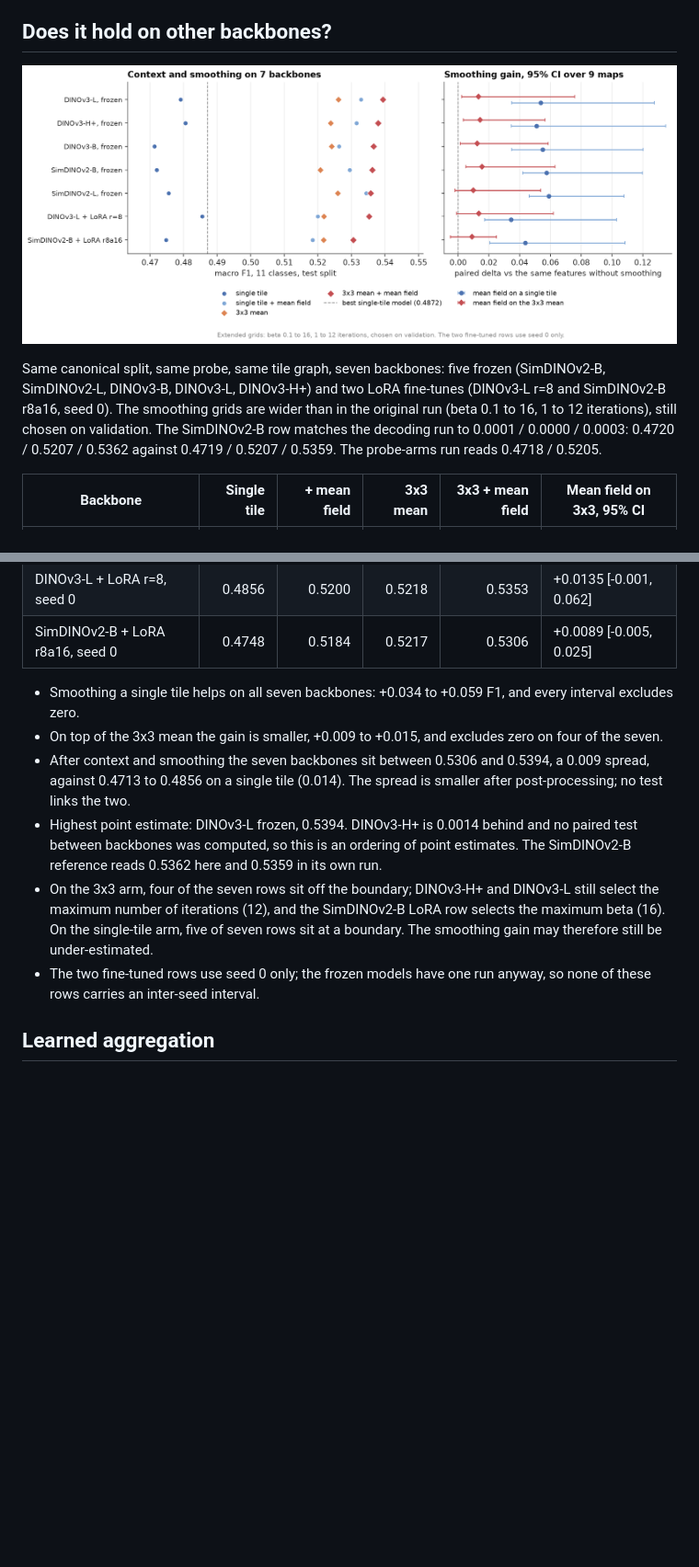
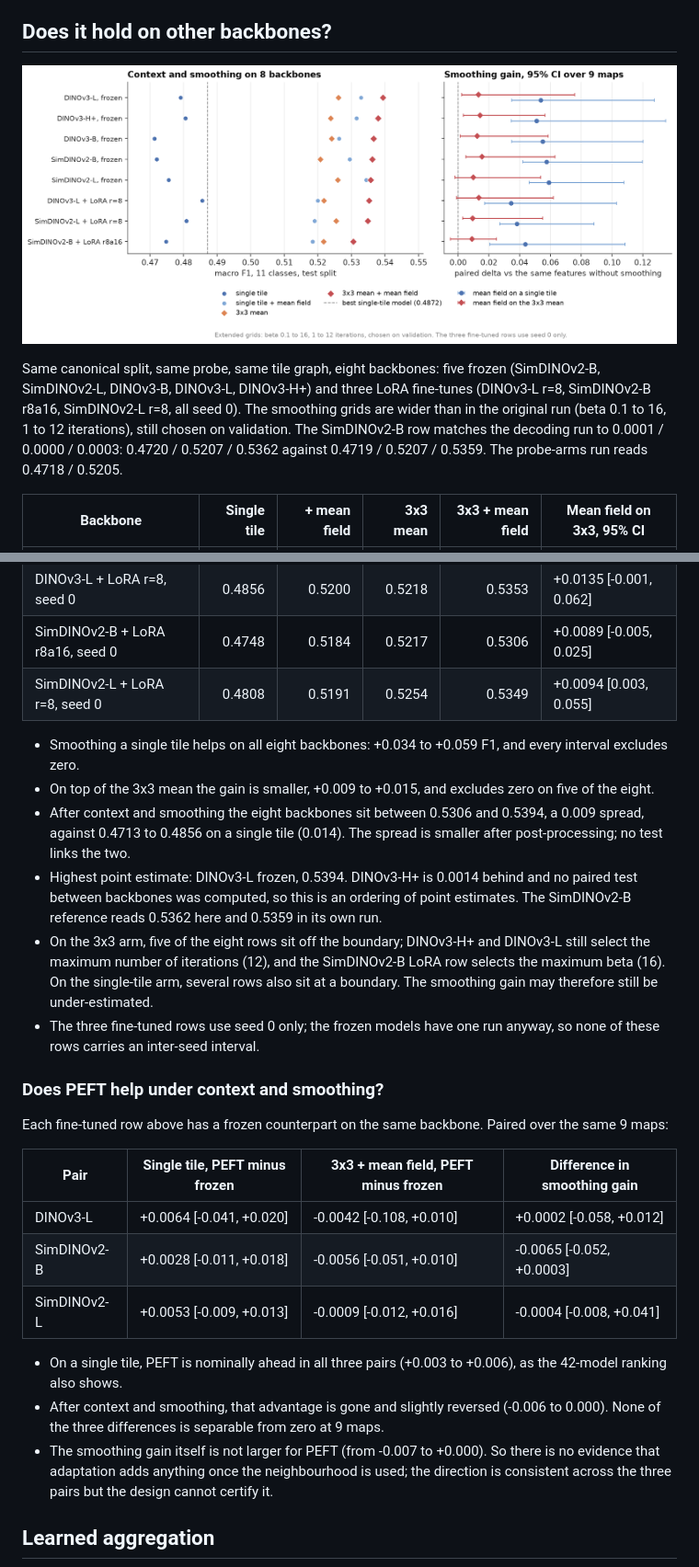
Before and after one commit to Lmague/benchmark-memoire, a Markdown page: README.md, 2 parts joined by grey strips. Shown at 92% size. Drawn GitHub-style; pictures changed too: figures/readme/09_multibackbone.png; blank space fills up the shorter version.

Commit message:
context: add SimDINOv2-L LoRA row and paired PEFT-vs-frozen comparison (PEFT advantage does not survive smoothing)

```diff
--- a/README.md
+++ b/README.md
@@ -113,7 +113,7 @@ All rows use the same frozen SimDINOv2-B/16 embeddings and the canonical probe.
 
 ![Context and smoothing on seven backbones](figures/readme/09_multibackbone.png)
 
-Same canonical split, same probe, same tile graph, seven backbones: five frozen (SimDINOv2-B, SimDINOv2-L, DINOv3-B, DINOv3-L, DINOv3-H+) and two LoRA fine-tunes (DINOv3-L r=8 and SimDINOv2-B r8a16, seed 0). The smoothing grids are wider than in the original run (beta 0.1 to 16, 1 to 12 iterations), still chosen on validation. The SimDINOv2-B row matches the decoding run to 0.0001 / 0.0000 / 0.0003: 0.4720 / 0.5207 / 0.5362 against 0.4719 / 0.5207 / 0.5359. The probe-arms run reads 0.4718 / 0.5205.
+Same canonical split, same probe, same tile graph, eight backbones: five frozen (SimDINOv2-B, SimDINOv2-L, DINOv3-B, DINOv3-L, DINOv3-H+) and three LoRA fine-tunes (DINOv3-L r=8, SimDINOv2-B r8a16, SimDINOv2-L r=8, all seed 0). The smoothing grids are wider than in the original run (beta 0.1 to 16, 1 to 12 iterations), still chosen on validation. The SimDINOv2-B row matches the decoding run to 0.0001 / 0.0000 / 0.0003: 0.4720 / 0.5207 / 0.5362 against 0.4719 / 0.5207 / 0.5359. The probe-arms run reads 0.4718 / 0.5205.
 
 | Backbone | Single tile | + mean field | 3x3 mean | 3x3 + mean field | Mean field on 3x3, 95% CI |
 |---|---:|---:|---:|---:|---|
@@ -124,13 +124,29 @@ Same canonical split, same probe, same tile graph, seven backbones: five frozen
 | SimDINOv2-L, frozen | 0.4756 | 0.5344 | 0.5259 | 0.5357 | +0.0098 [-0.002, 0.054] |
 | DINOv3-L + LoRA r=8, seed 0 | 0.4856 | 0.5200 | 0.5218 | 0.5353 | +0.0135 [-0.001, 0.062] |
 | SimDINOv2-B + LoRA r8a16, seed 0 | 0.4748 | 0.5184 | 0.5217 | 0.5306 | +0.0089 [-0.005, 0.025] |
+| SimDINOv2-L + LoRA r=8, seed 0 | 0.4808 | 0.5191 | 0.5254 | 0.5349 | +0.0094 [0.003, 0.055] |
 
-- Smoothing a single tile helps on all seven backbones: +0.034 to +0.059 F1, and every interval excludes zero.
-- On top of the 3x3 mean the gain is smaller, +0.009 to +0.015, and excludes zero on four of the seven.
-- After context and smoothing the seven backbones sit between 0.5306 and 0.5394, a 0.009 spread, against 0.4713 to 0.4856 on a single tile (0.014). The spread is smaller after post-processing; no test links the two.
+- Smoothing a single tile helps on all eight backbones: +0.034 to +0.059 F1, and every interval excludes zero.
+- On top of the 3x3 mean the gain is smaller, +0.009 to +0.015, and excludes zero on five of the eight.
+- After context and smoothing the eight backbones sit between 0.5306 and 0.5394, a 0.009 spread, against 0.4713 to 0.4856 on a single tile (0.014). The spread is smaller after post-processing; no test links the two.
 - Highest point estimate: DINOv3-L frozen, 0.5394. DINOv3-H+ is 0.0014 behind and no paired test between backbones was computed, so this is an ordering of point estimates. The SimDINOv2-B reference reads 0.5362 here and 0.5359 in its own run.
-- On the 3x3 arm, four of the seven rows sit off the boundary; DINOv3-H+ and DINOv3-L still select the maximum number of iterations (12), and the SimDINOv2-B LoRA row selects the maximum beta (16). On the single-tile arm, five of seven rows sit at a boundary. The smoothing gain may therefore still be under-estimated.
-- The two fine-tuned rows use seed 0 only; the frozen models have one run anyway, so none of these rows carries an inter-seed interval.
+- On the 3x3 arm, five of the eight rows sit off the boundary; DINOv3-H+ and DINOv3-L still select the maximum number of iterations (12), and the SimDINOv2-B LoRA row selects the maximum beta (16). On the single-tile arm, several rows also sit at a boundary. The smoothing gain may therefore still be under-estimated.
+- The three fine-tuned rows use seed 0 only; the frozen models have one run anyway, so none of these rows carries an inter-seed interval.
+
+
+### Does PEFT help under context and smoothing?
+
+Each fine-tuned row above has a frozen counterpart on the same backbone. Paired over the same 9 maps:
+
+| Pair | Single tile, PEFT minus frozen | 3x3 + mean field, PEFT minus frozen | Difference in smoothing gain |
+|---|---|---|---|
+| DINOv3-L | +0.0064 [-0.041, +0.020] | -0.0042 [-0.108, +0.010] | +0.0002 [-0.058, +0.012] |
+| SimDINOv2-B | +0.0028 [-0.011, +0.018] | -0.0056 [-0.051, +0.010] | -0.0065 [-0.052, +0.0003] |
+| SimDINOv2-L | +0.0053 [-0.009, +0.013] | -0.0009 [-0.012, +0.016] | -0.0004 [-0.008, +0.041] |
+
+- On a single tile, PEFT is nominally ahead in all three pairs (+0.003 to +0.006), as the 42-model ranking also shows.
+- After context and smoothing, that advantage is gone and slightly reversed (-0.006 to 0.000). None of the three differences is separable from zero at 9 maps.
+- The smoothing gain itself is not larger for PEFT (from -0.007 to +0.000). So there is no evidence that adaptation adds anything once the neighbourhood is used; the direction is consistent across the three pairs but the design cannot certify it.
 
 ## Learned aggregation
 
```
Also changed, not shown: other parts of README.md (+2 -1 lines), 6 other files.
